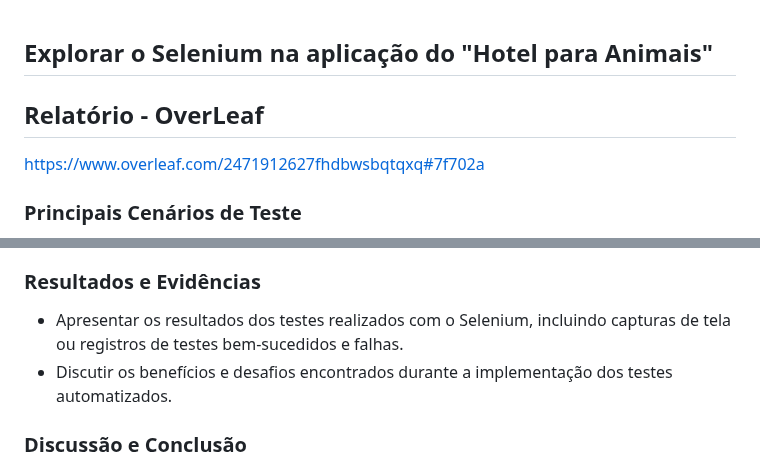
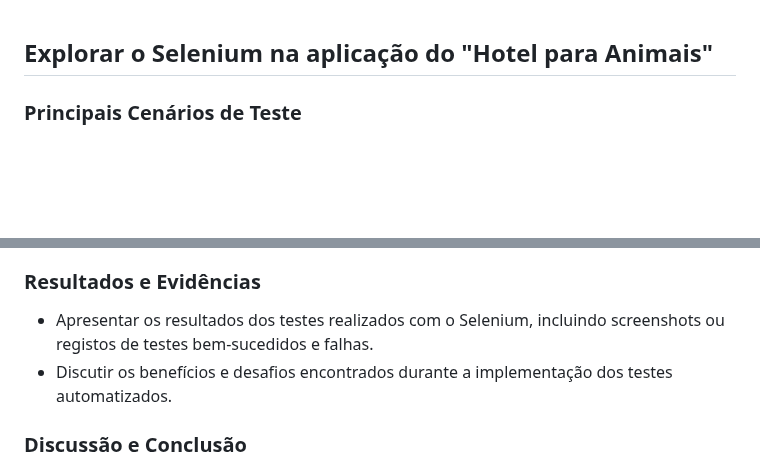
Before and after one commit to jmbmartins/ExploringSelenium-SpringBootApp, a Markdown page: README.md, 2 parts joined by grey strips. Rendered like a GitHub page; blank space fills up the shorter version.

```diff
--- a/README.md
+++ b/README.md
@@ -1,8 +1,4 @@
 ## Explorar o Selenium na aplicação do "Hotel para Animais"
-
-## Relatório -  OverLeaf
-
-https://www.overleaf.com/2471912627fhdbwsbqtqxq#7f702a
 
 ### Principais Cenários de Teste
 - Criação, atualização e exclusão de clientes.
@@ -70,7 +66,7 @@ https://www.overleaf.com/2471912627fhdbwsbqtqxq#7f702a
 
 
 ### Resultados e Evidências
-- Apresentar os resultados dos testes realizados com o Selenium, incluindo capturas de tela ou registros de testes bem-sucedidos e falhas.
+- Apresentar os resultados dos testes realizados com o Selenium, incluindo screenshots ou registos de testes bem-sucedidos e falhas.
 - Discutir os benefícios e desafios encontrados durante a implementação dos testes automatizados.
 
 
```
